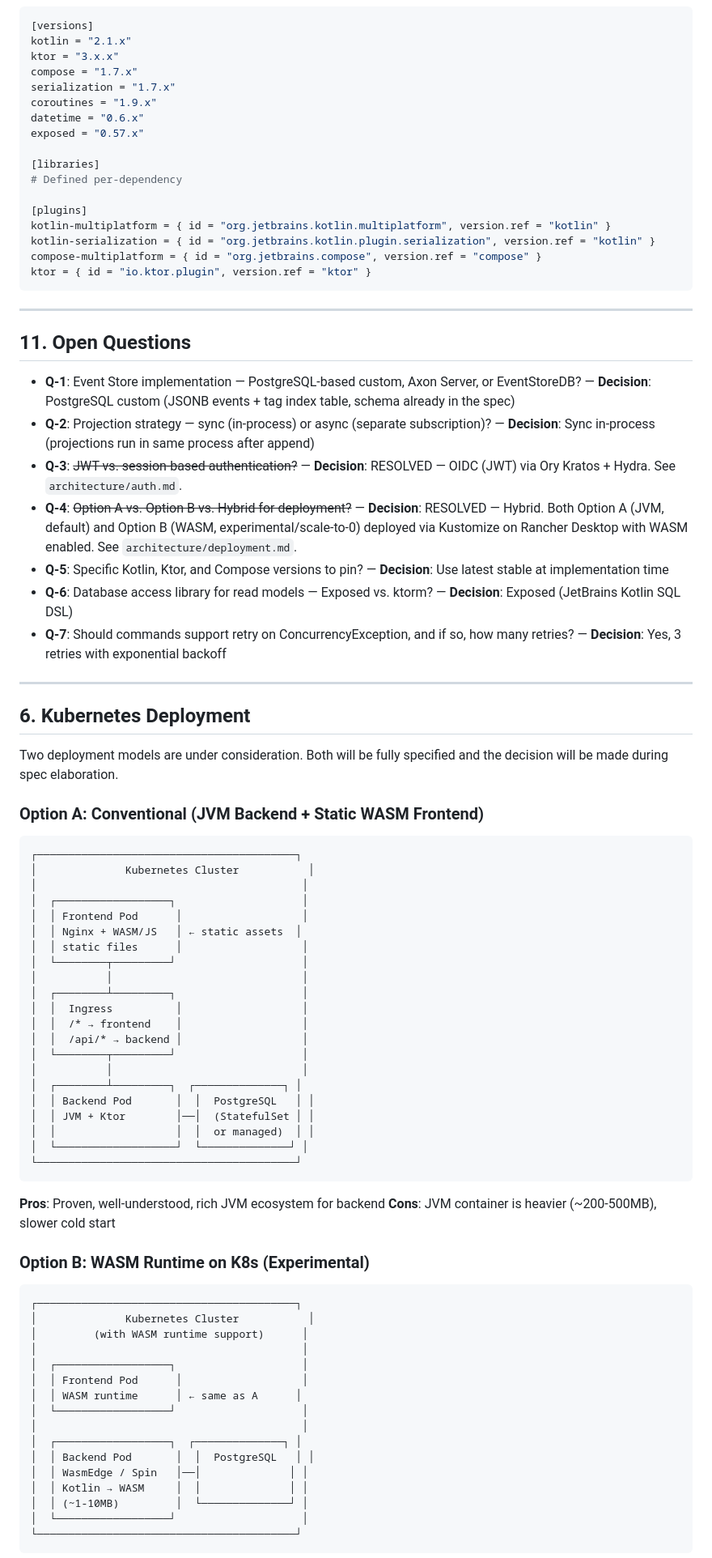
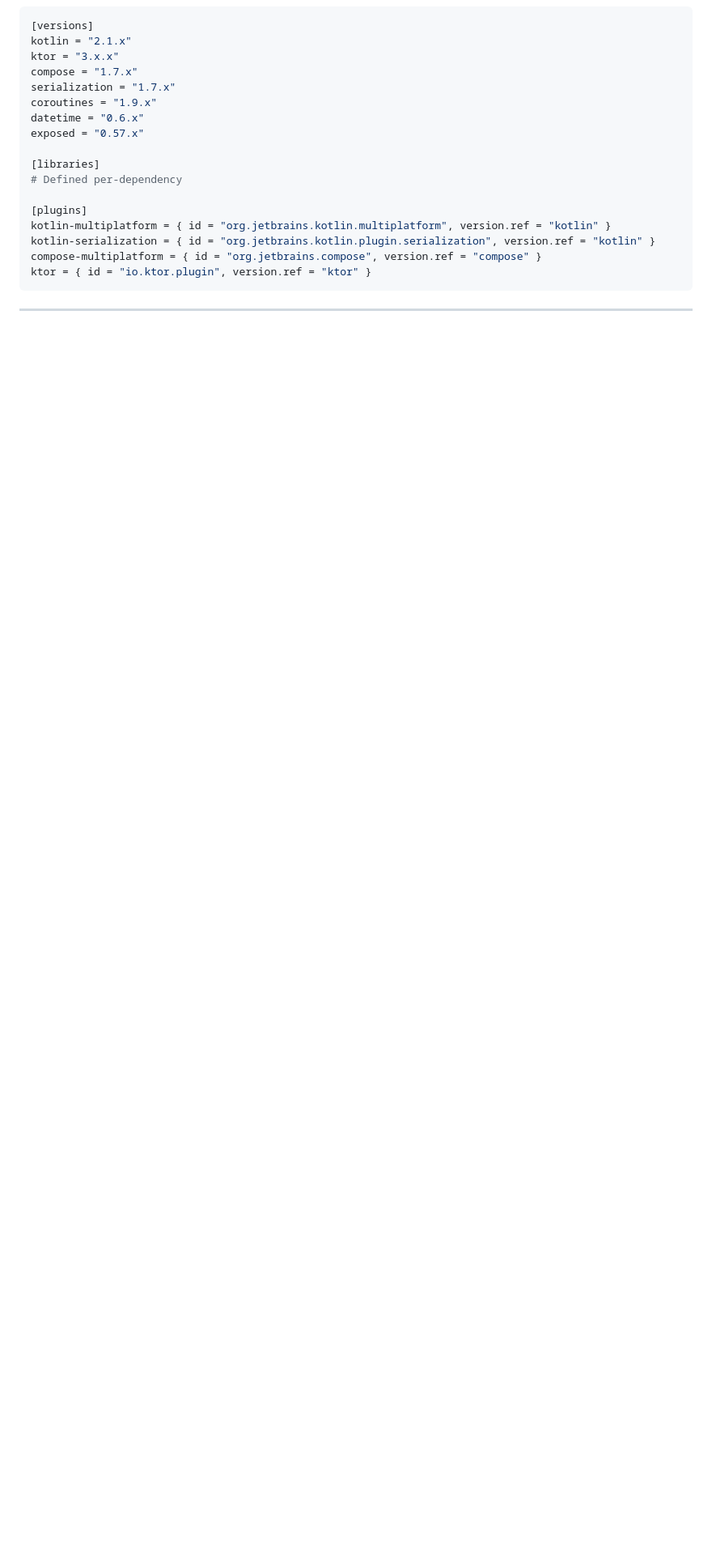
Before and after one commit to incedo/paywall, a Markdown page: architecture/tech-stack.md, the part around one of its changes. Shown at 81% size. Drawn GitHub-style; blank space fills up the shorter version.

````diff
--- a/architecture/tech-stack.md
+++ b/architecture/tech-stack.md
@@ -407,69 +434,3 @@ ktor = { id = "io.ktor.plugin", version.ref = "ktor" }
 
 ---
 
-## 11. Open Questions
-
-- **Q-1**: Event Store implementation — PostgreSQL-based custom, Axon Server, or EventStoreDB? — **Decision**: PostgreSQL custom (JSONB events + tag index table, schema already in the spec)
-- **Q-2**: Projection strategy — sync (in-process) or async (separate subscription)? — **Decision**: Sync in-process (projections run in same process after append)
-- **Q-3**: ~~JWT vs. session-based authentication?~~ — **Decision**: RESOLVED — OIDC (JWT) via Ory Kratos + Hydra. See `architecture/auth.md`.
-- **Q-4**: ~~Option A vs. Option B vs. Hybrid for deployment?~~ — **Decision**: RESOLVED — Hybrid. Both Option A (JVM, default) and Option B (WASM, experimental/scale-to-0) deployed via Kustomize on Rancher Desktop with WASM enabled. See `architecture/deployment.md`.
-- **Q-5**: Specific Kotlin, Ktor, and Compose versions to pin? — **Decision**: Use latest stable at implementation time
-- **Q-6**: Database access library for read models — Exposed vs. ktorm? — **Decision**: Exposed (JetBrains Kotlin SQL DSL)
-- **Q-7**: Should commands support retry on ConcurrencyException, and if so, how many retries? — **Decision**: Yes, 3 retries with exponential backoff
-
----
-
-## 6. Kubernetes Deployment
-
-Two deployment models are under consideration. Both will be fully specified and the decision will be made during spec elaboration.
-
-### Option A: Conventional (JVM Backend + Static WASM Frontend)
-
-```
-┌─────────────────────────────────────────┐
-│              Kubernetes Cluster           │
-│                                          │
-│  ┌──────────────────┐                    │
-│  │ Frontend Pod      │                   │
-│  │ Nginx + WASM/JS   │ ← static assets  │
-│  │ static files      │                   │
-│  └────────┬─────────┘                    │
-│           │                              │
-│  ┌────────┴─────────┐                    │
-│  │  Ingress          │                   │
-│  │  /* → frontend    │                   │
-│  │  /api/* → backend │                   │
-│  └────────┬─────────┘                    │
-│           │                              │
-│  ┌────────┴─────────┐  ┌──────────────┐ │
-│  │ Backend Pod       │  │  PostgreSQL   │ │
-│  │ JVM + Ktor        │──│  (StatefulSet │ │
-│  │                   │  │  or managed)  │ │
-│  └───────────────────┘  └──────────────┘ │
-└─────────────────────────────────────────┘
-```
-
-**Pros**: Proven, well-understood, rich JVM ecosystem for backend
-**Cons**: JVM container is heavier (~200-500MB), slower cold start
-
-### Option B: WASM Runtime on K8s (Experimental)
-
-```
-┌─────────────────────────────────────────┐
-│              Kubernetes Cluster           │
-│         (with WASM runtime support)      │
-│                                          │
-│  ┌──────────────────┐                    │
-│  │ Frontend Pod      │                   │
-│  │ WASM runtime      │ ← same as A      │
-│  └──────────────────┘                    │
-│                                          │
-│  ┌──────────────────┐  ┌──────────────┐ │
-│  │ Backend Pod       │  │  PostgreSQL   │ │
-│  │ WasmEdge / Spin   │──│              │ │
-│  │ Kotlin → WASM     │  │              │ │
-│  │ (~1-10MB)         │  └──────────────┘ │
-│  └──────────────────┘                    │
-└─────────────────────────────────────────┘
-```
-
````
Also changed, not shown: other parts of architecture/tech-stack.md (+83 -86 lines), architecture/module-structure.md (+227 -216 lines).
